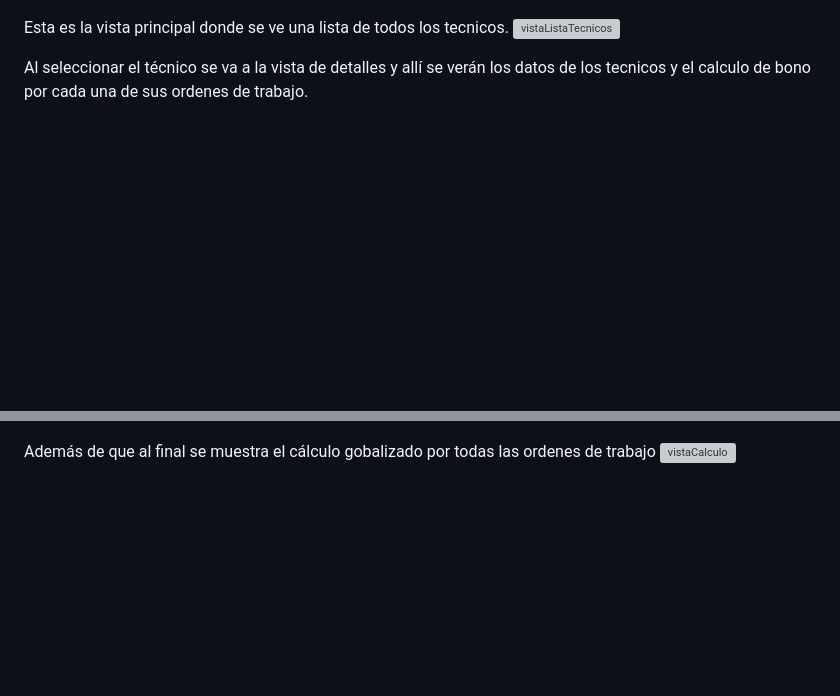
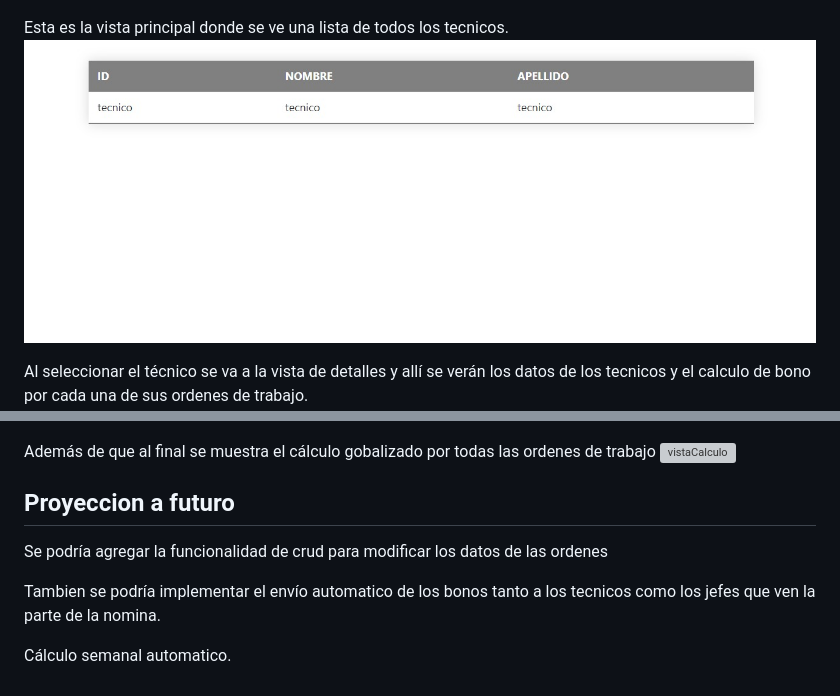
Before and after one commit to Liderly/Equipo-4-Mega, a Markdown page: README.md, 2 parts joined by grey strips. Rendered like a GitHub page; pictures changed too: images/vistaTodosTecnicos.jpeg (added); blank space fills up the shorter version; grey boxes are pictures that could not be loaded.

Commit message:
asdasd

```diff
--- a/README.md
+++ b/README.md
@@ -38,10 +38,19 @@ Tenemos este login:
 ![login](images/login.PNG)
 
 Esta es la vista principal donde se ve una lista de todos los tecnicos.
-![vistaListaTecnicos](images/vistaListaTecnicos.jpeg)
+![vistaListaTecnicos](images/vistaTodosTecnicos.jpeg)
 
 Al seleccionar el técnico se va a la vista de detalles y allí se verán los datos de los tecnicos y el calculo de bono por cada una de sus ordenes de trabajo.
 ![vistaTecnicos](images/vistaTecnicos.jpeg)
 
 Además de que al final se muestra el cálculo gobalizado por todas las ordenes de trabajo
 ![vistaCalculo](images/vistaCalculo.jpeg)
+
+
+## Proyeccion a futuro
+
+Se podría agregar la funcionalidad de crud para modificar los datos de las ordenes
+
+Tambien se podría implementar el envío automatico de los bonos tanto a los tecnicos como los jefes que ven la parte de la nomina.
+
+Cálculo semanal automatico.
```
